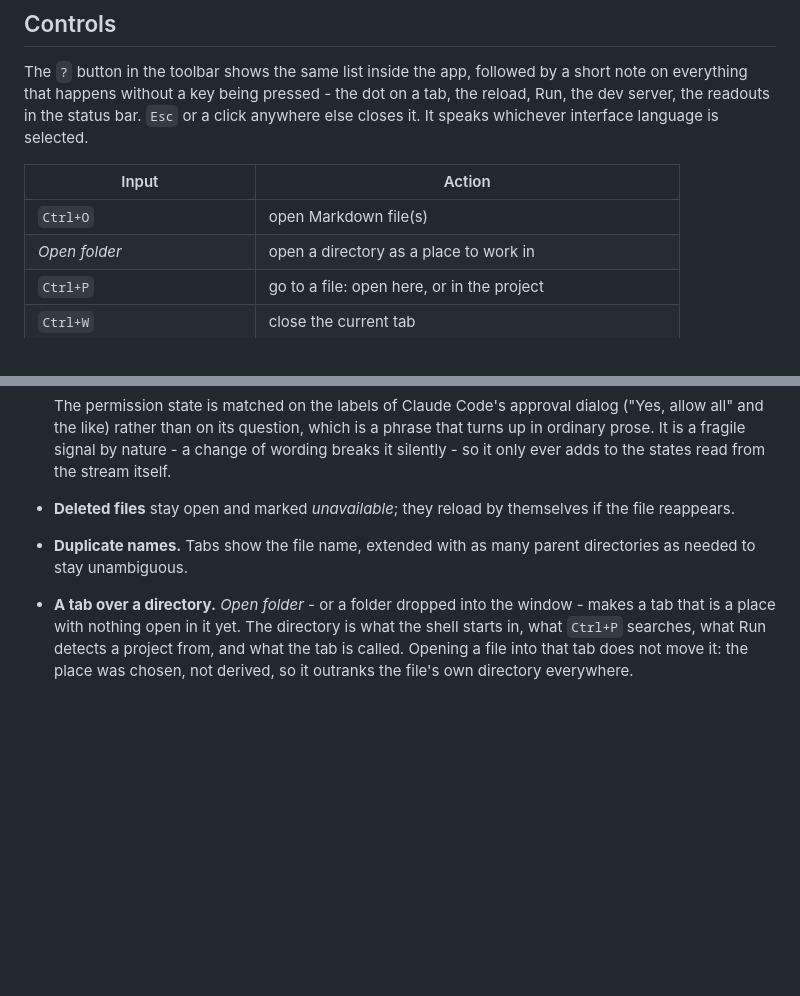
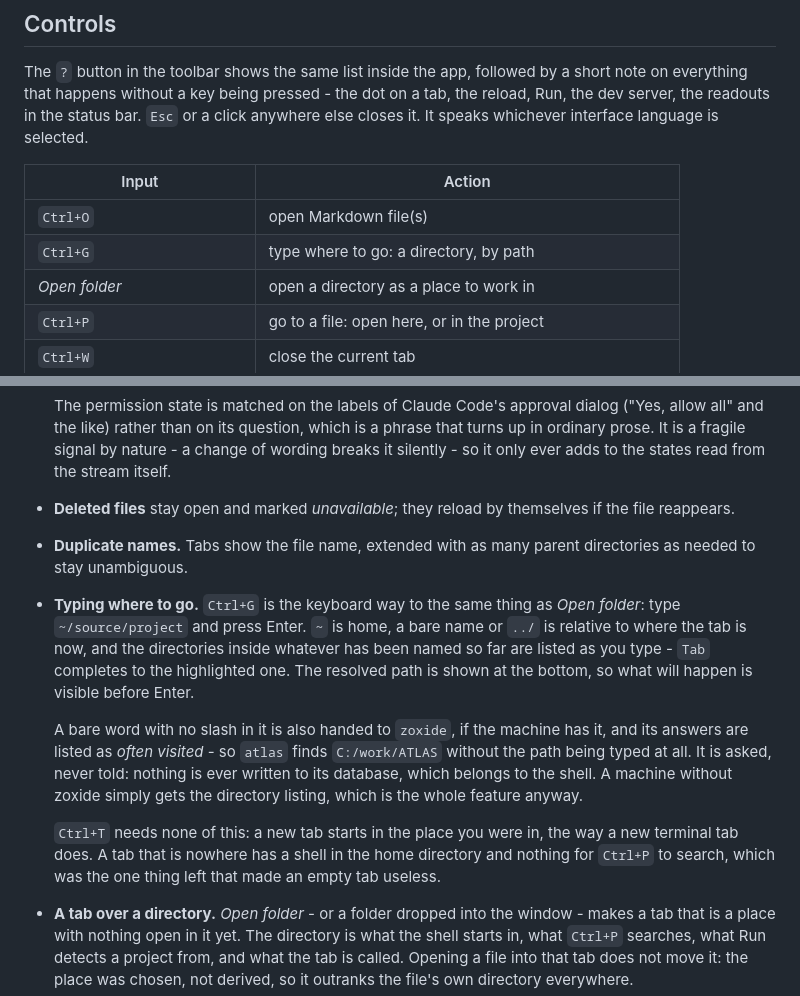
Before and after one commit to miesbjan/ClaudeManager, a Markdown page: README.md, 2 parts joined by grey strips. Rendered like a GitHub page; blank space fills up the shorter version.

Commit message:
Write down that a place can be typed
Co-Authored-By: Claude Opus 5 (1M context) <noreply@anthropic.com>

```diff
--- a/README.md
+++ b/README.md
@@ -95,6 +95,7 @@ else closes it. It speaks whichever interface language is selected.
 | Input                     | Action                                    |
 | ------------------------- | ----------------------------------------- |
 | `Ctrl+O`                  | open Markdown file(s)                     |
+| `Ctrl+G`                  | type where to go: a directory, by path     |
 | *Open folder*             | open a directory as a place to work in    |
 | `Ctrl+P`                  | go to a file: open here, or in the project |
 | `Ctrl+W`                  | close the current tab                     |
@@ -346,6 +347,21 @@ Files passed on the command line are opened too, so the app works as a handler f
   if the file reappears.
 - **Duplicate names.** Tabs show the file name, extended with as many parent
   directories as needed to stay unambiguous.
+- **Typing where to go.** `Ctrl+G` is the keyboard way to the same thing as *Open
+  folder*: type `~/source/project` and press Enter. `~` is home, a bare name or `../` is
+  relative to where the tab is now, and the directories inside whatever has been named so
+  far are listed as you type - `Tab` completes to the highlighted one. The resolved path
+  is shown at the bottom, so what will happen is visible before Enter.
+
+  A bare word with no slash in it is also handed to `zoxide`, if the machine has it, and
+  its answers are listed as *often visited* - so `atlas` finds `C:/work/ATLAS` without
+  the path being typed at all. It is asked, never told: nothing is ever written to its
+  database, which belongs to the shell. A machine without zoxide simply gets the
+  directory listing, which is the whole feature anyway.
+
+  `Ctrl+T` needs none of this: a new tab starts in the place you were in, the way a new
+  terminal tab does. A tab that is nowhere has a shell in the home directory and nothing
+  for `Ctrl+P` to search, which was the one thing left that made an empty tab useless.
 - **A tab over a directory.** *Open folder* - or a folder dropped into the window -
   makes a tab that is a place with nothing open in it yet. The directory is what the
   shell starts in, what `Ctrl+P` searches, what Run detects a project from, and what the
```
Also changed, not shown: ROADMAP.md (+12 -0 lines).
